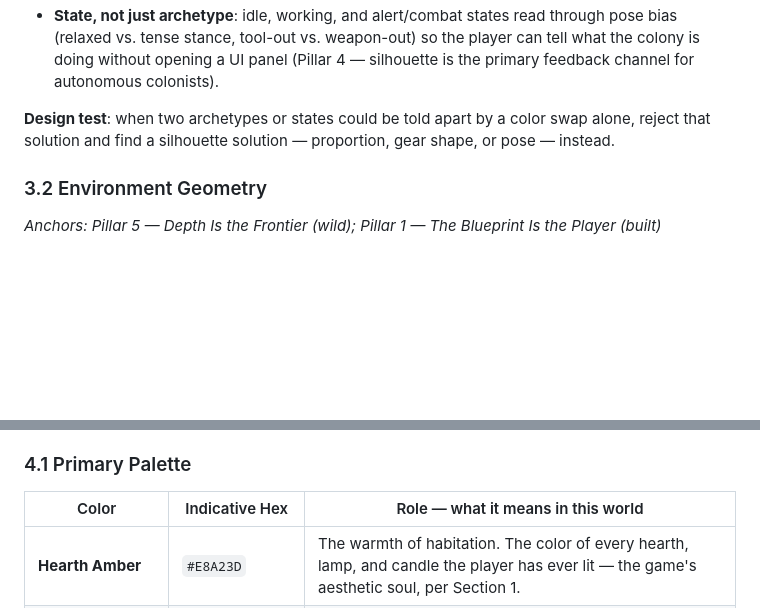
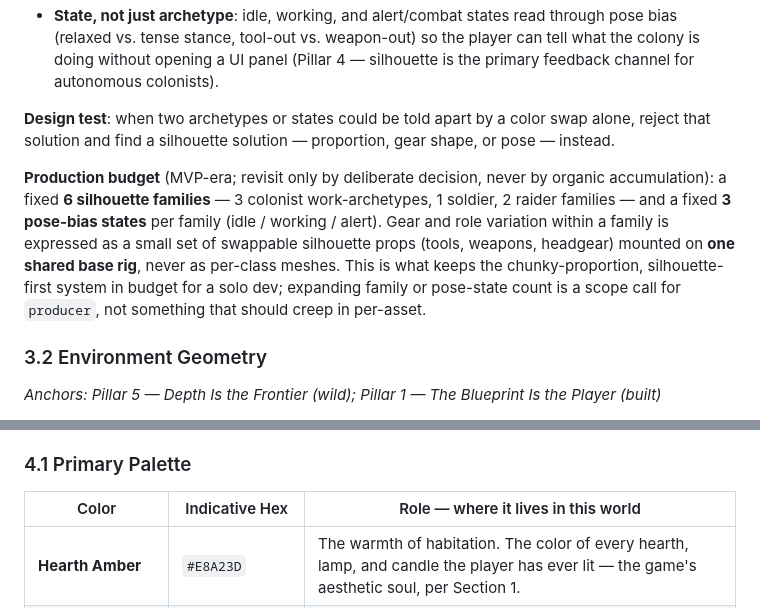
Before and after one commit to mostaveragejoe/Yogurt-land, a Markdown page: design/art/art-bible.md, 2 parts joined by grey strips. GitHub-like rendering; blank space fills up the shorter version.

```diff
--- a/design/art/art-bible.md
+++ b/design/art/art-bible.md
@@ -118,6 +128,8 @@ Colonists and raiders read at tile-grid, pixel-art scale — small moving silhou
 
 **Design test**: when two archetypes or states could be told apart by a color swap alone, reject that solution and find a silhouette solution — proportion, gear shape, or pose — instead.
 
+**Production budget** (MVP-era; revisit only by deliberate decision, never by organic accumulation): a fixed **6 silhouette families** — 3 colonist work-archetypes, 1 soldier, 2 raider families — and a fixed **3 pose-bias states** per family (idle / working / alert). Gear and role variation within a family is expressed as a small set of swappable silhouette props (tools, weapons, headgear) mounted on **one shared base rig**, never as per-class meshes. This is what keeps the chunky-proportion, silhouette-first system in budget for a solo dev; expanding family or pose-state count is a scope call for `producer`, not something that should creep in per-asset.
+
 ### 3.2 Environment Geometry
 
 *Anchors: Pillar 5 — Depth Is the Frontier (wild); Pillar 1 — The Blueprint Is the Player (built)*
@@ -165,7 +179,7 @@ Two disciplines govern everything below. First, per Sections 1–3: **materials
 
 ### 4.1 Primary Palette
 
-| Color | Indicative Hex | Role — what it means in this world |
+| Color | Indicative Hex | Role — where it lives in this world |
 |---|---|---|
 | **Hearth Amber** | `#E8A23D` | The warmth of habitation. The color of every hearth, lamp, and candle the player has ever lit — the game's aesthetic soul, per Section 1. |
 | **Parchment Cream** | `#E4D3B4` | Warmth without saturation. Whitewashed plaster, vellum, bare timber-infill — the neutral surface that lets amber light and folk accents do the talking. |
```
Also changed, not shown: other parts of design/art/art-bible.md (+24 -10 lines).
